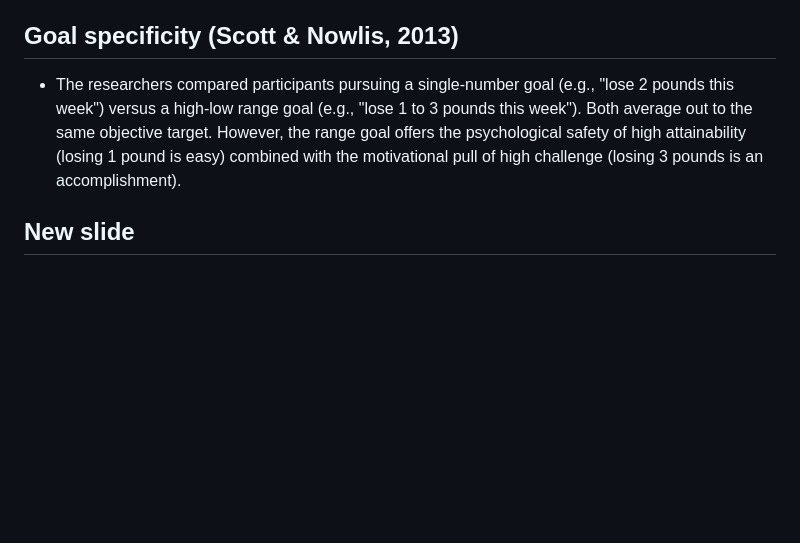
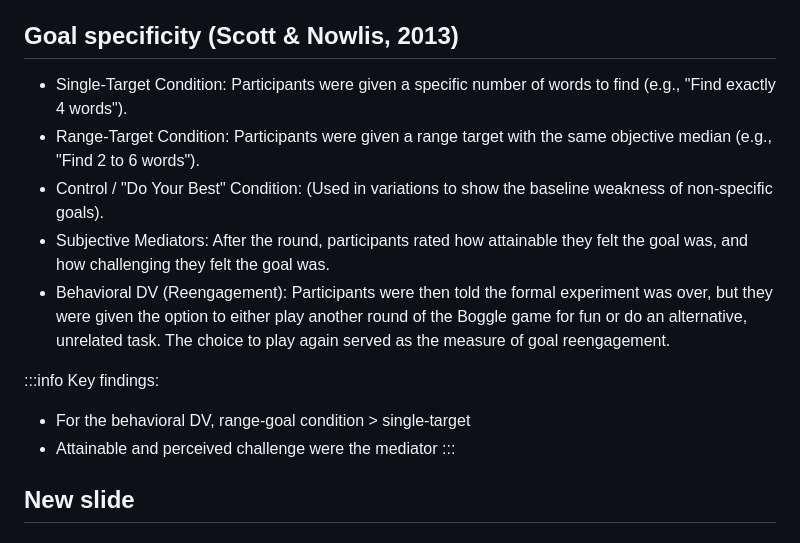
Before and after one commit to manyu26/advanced-social-psychology-yxgmiabl-oer, a Markdown page: slides/goals-and-motivation.md, the part around the change. GitHub-like rendering; blank space fills up the shorter version.

```diff
--- a/slides/goals-and-motivation.md
+++ b/slides/goals-and-motivation.md
@@ -159,7 +159,17 @@ Previous content — move it into the regions above, then delete this block.
 <!-- slide -->
 ## Goal specificity (Scott & Nowlis, 2013)
 
-- The researchers compared participants pursuing a single-number goal (e.g., "lose 2 pounds this week") versus a high-low range goal (e.g., "lose 1 to 3 pounds this week"). Both average out to the same objective target. However, the range goal offers the psychological safety of high attainability (losing 1 pound is easy) combined with the motivational pull of high challenge (losing 3 pounds is an accomplishment).<!-- slide -->
+- Single-Target Condition: Participants were given a specific number of words to find (e.g., "Find exactly 4 words").
+- Range-Target Condition: Participants were given a range target with the same objective median (e.g., "Find 2 to 6 words").
+- Control / "Do Your Best" Condition: (Used in variations to show the baseline weakness of non-specific goals).
+- Subjective Mediators: After the round, participants rated how attainable they felt the goal was, and how challenging they felt the goal was.
+- Behavioral DV (Reengagement): Participants were then told the formal experiment was over, but they were given the option to either play another round of the Boggle game for fun or do an alternative, unrelated task. The choice to play again served as the measure of goal reengagement.
+
+:::info
+Key findings:
+- For the behavioral DV, range-goal condition > single-target
+- Attainable and perceived challenge were the mediator
+:::<!-- slide -->
 ## New slide
 
 <!-- slide 2col -->
```
